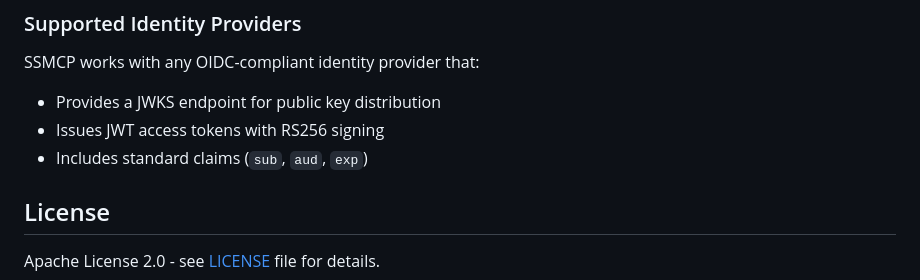
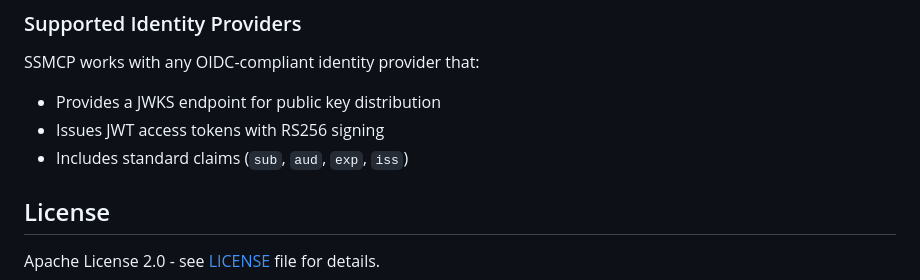
Before and after one commit to antonsokolskyy/SSMCP, a Markdown page: README.md, the part around the change. GitHub-like rendering.

```diff
--- a/README.md
+++ b/README.md
@@ -348,7 +348,7 @@ In OpenWebUI, configure the MCP server with:
 SSMCP works with any OIDC-compliant identity provider that:
 - Provides a JWKS endpoint for public key distribution
 - Issues JWT access tokens with RS256 signing
-- Includes standard claims (`sub`, `aud`, `exp`)
+- Includes standard claims (`sub`, `aud`, `exp`, `iss`)
 
 ## License
 
```
